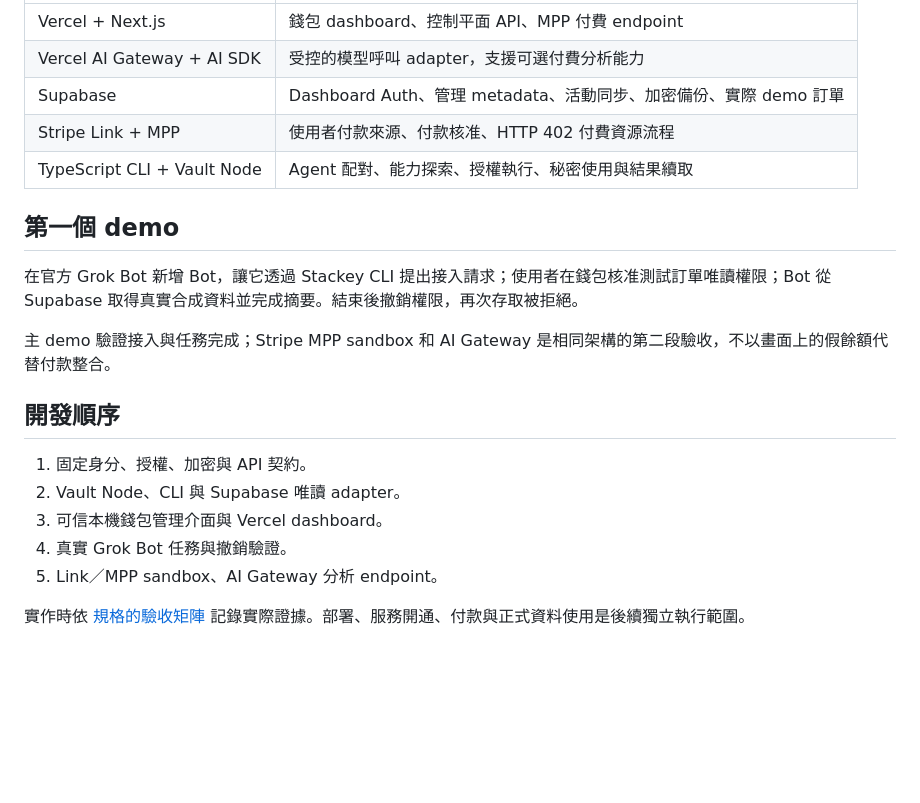
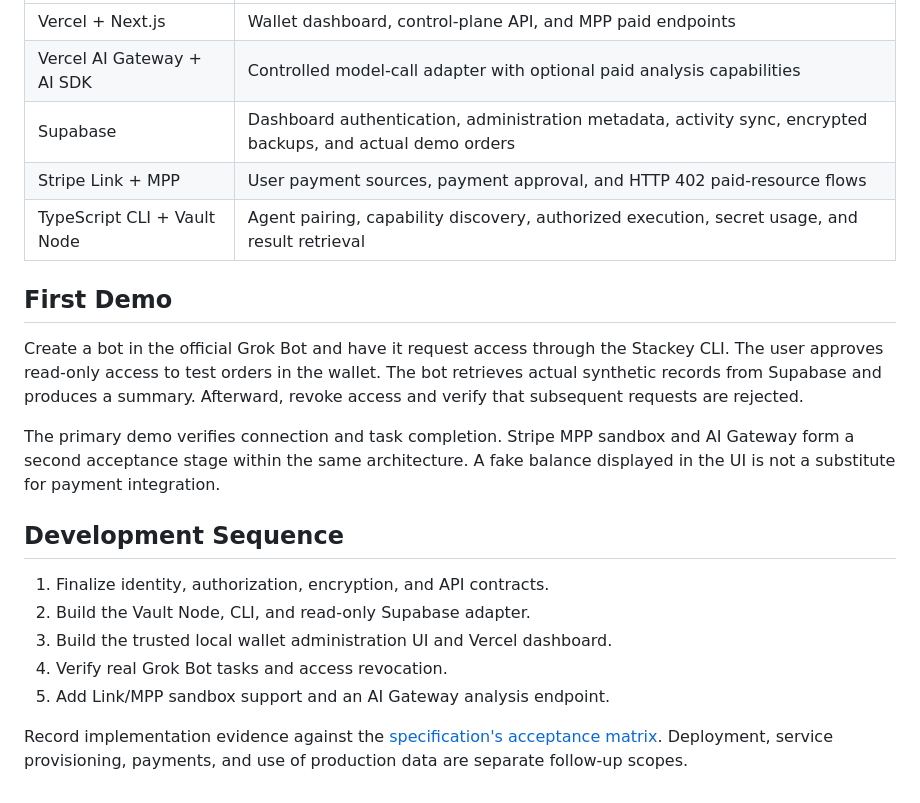
Before and after one commit to jh1nresh/stackey, a Markdown page: README.md, the part around one of its changes. GitHub-like rendering; blank space fills up the shorter version.

Commit message:
docs: translate README into English

```diff
--- a/README.md
+++ b/README.md
@@ -59,22 +59,22 @@ npm test
 | --- | --- |
-| Vercel + Next.js | 錢包 dashboard、控制平面 API、MPP 付費 endpoint |
-| Vercel AI Gateway + AI SDK | 受控的模型呼叫 adapter，支援可選付費分析能力 |
-| Supabase | Dashboard Auth、管理 metadata、活動同步、加密備份、實際 demo 訂單 |
-| Stripe Link + MPP | 使用者付款來源、付款核准、HTTP 402 付費資源流程 |
-| TypeScript CLI + Vault Node | Agent 配對、能力探索、授權執行、秘密使用與結果續取 |
+| Vercel + Next.js | Wallet dashboard, control-plane API, and MPP paid endpoints |
+| Vercel AI Gateway + AI SDK | Controlled model-call adapter with optional paid analysis capabilities |
+| Supabase | Dashboard authentication, administration metadata, activity sync, encrypted backups, and actual demo orders |
+| Stripe Link + MPP | User payment sources, payment approval, and HTTP 402 paid-resource flows |
+| TypeScript CLI + Vault Node | Agent pairing, capability discovery, authorized execution, secret usage, and result retrieval |
 
-## 第一個 demo
+## First Demo
 
-在官方 Grok Bot 新增 Bot，讓它透過 Stackey CLI 提出接入請求；使用者在錢包核准測試訂單唯讀權限；Bot 從 Supabase 取得真實合成資料並完成摘要。結束後撤銷權限，再次存取被拒絕。
+Create a bot in the official Grok Bot and have it request access through the Stackey CLI. The user approves read-only access to test orders in the wallet. The bot retrieves actual synthetic records from Supabase and produces a summary. Afterward, revoke access and verify that subsequent requests are rejected.
 
-主 demo 驗證接入與任務完成；Stripe MPP sandbox 和 AI Gateway 是相同架構的第二段驗收，不以畫面上的假餘額代替付款整合。
+The primary demo verifies connection and task completion. Stripe MPP sandbox and AI Gateway form a second acceptance stage within the same architecture. A fake balance displayed in the UI is not a substitute for payment integration.
 
-## 開發順序
+## Development Sequence
 
-1. 固定身分、授權、加密與 API 契約。
-2. Vault Node、CLI 與 Supabase 唯讀 adapter。
-3. 可信本機錢包管理介面與 Vercel dashboard。
-4. 真實 Grok Bot 任務與撤銷驗證。
-5. Link／MPP sandbox、AI Gateway 分析 endpoint。
+1. Finalize identity, authorization, encryption, and API contracts.
+2. Build the Vault Node, CLI, and read-only Supabase adapter.
+3. Build the trusted local wallet administration UI and Vercel dashboard.
+4. Verify real Grok Bot tasks and access revocation.
+5. Add Link/MPP sandbox support and an AI Gateway analysis endpoint.
 
-實作時依 [規格的驗收矩陣](docs/SPEC.md#13-驗收矩陣) 記錄實際證據。部署、服務開通、付款與正式資料使用是後續獨立執行範圍。
+Record implementation evidence against the [specification's acceptance matrix](docs/SPEC.md#13-驗收矩陣). Deployment, service provisioning, payments, and use of production data are separate follow-up scopes.
```
Also changed, not shown: other parts of README.md (+19 -19 lines).
